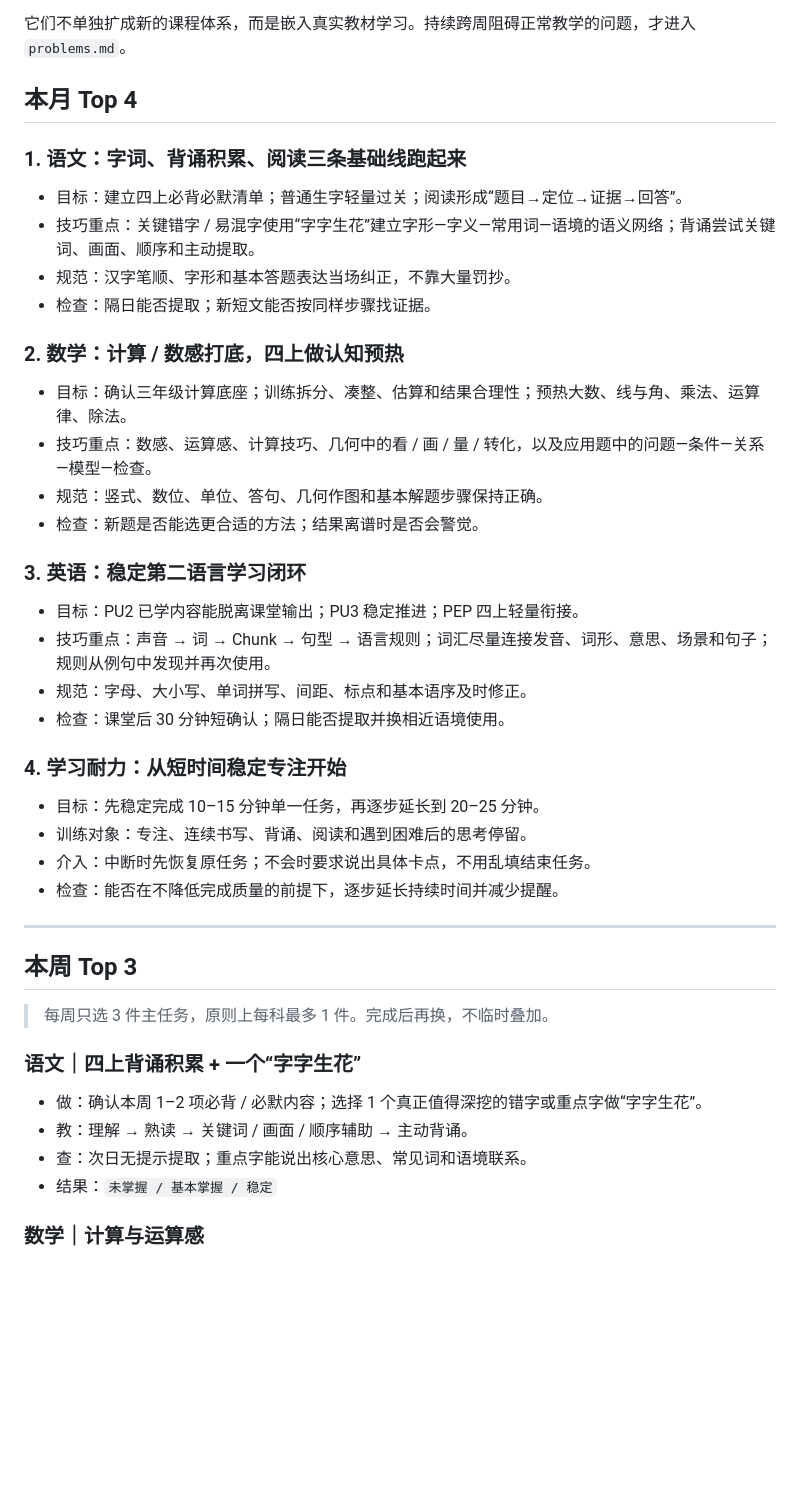
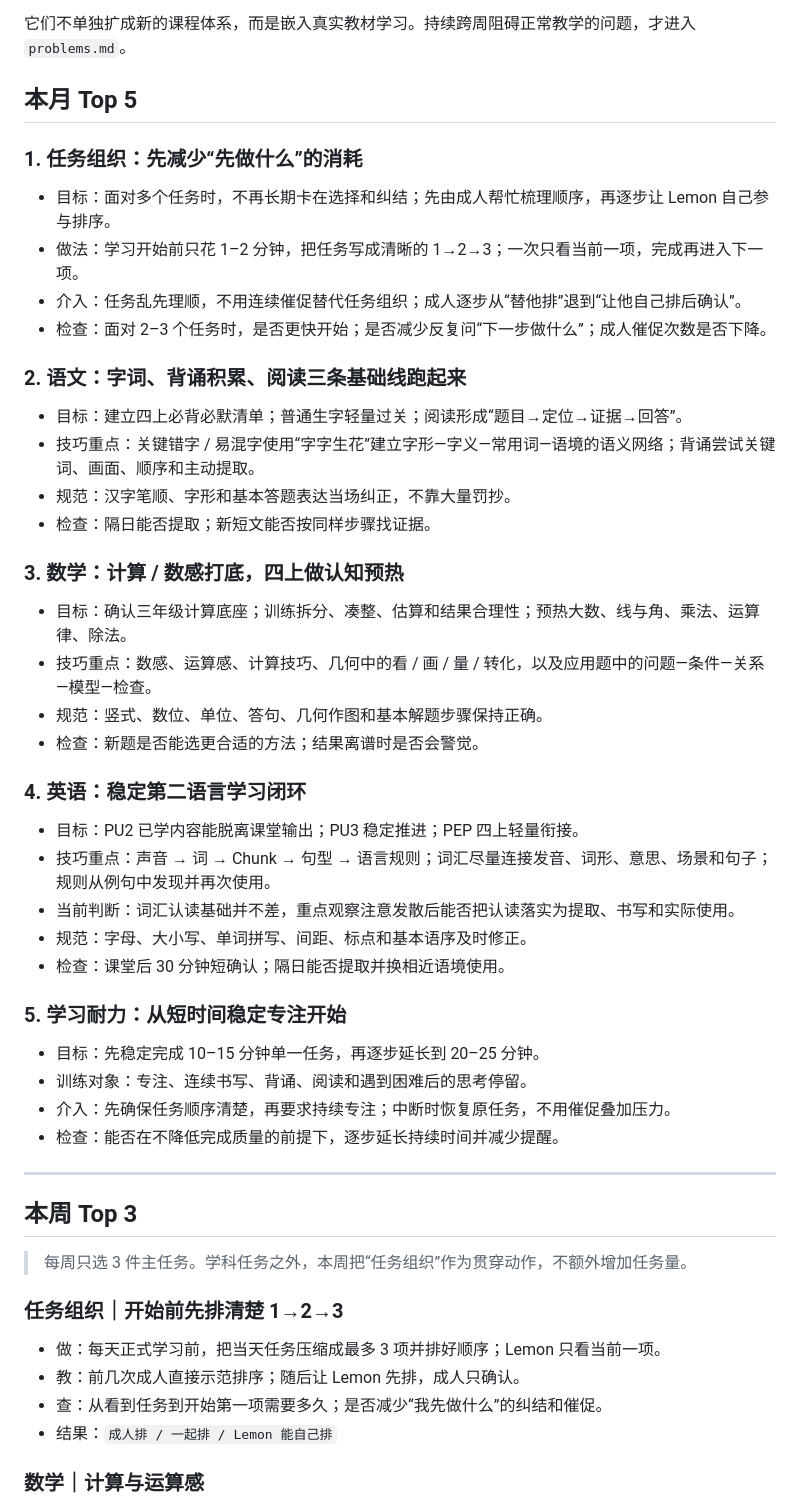
Before and after one commit to feng-y/lemon-learning, a Markdown page: active/CURRENT.md, the part around one of its changes. GitHub-like rendering; blank space fills up the shorter version.

```diff
--- a/active/CURRENT.md
+++ b/active/CURRENT.md
@@ -32,43 +32,50 @@ Short Lesson：每次 15–25 分钟，只教会一小步
 
 它们不单独扩成新的课程体系，而是嵌入真实教材学习。持续跨周阻碍正常教学的问题，才进入 `problems.md`。
 
-## 本月 Top 4
+## 本月 Top 5
 
-### 1. 语文：字词、背诵积累、阅读三条基础线跑起来
+### 1. 任务组织：先减少“先做什么”的消耗
+- 目标：面对多个任务时，不再长期卡在选择和纠结；先由成人帮忙梳理顺序，再逐步让 Lemon 自己参与排序。
+- 做法：学习开始前只花 1–2 分钟，把任务写成清晰的 1→2→3；一次只看当前一项，完成再进入下一项。
+- 介入：任务乱先理顺，不用连续催促替代任务组织；成人逐步从“替他排”退到“让他自己排后确认”。
+- 检查：面对 2–3 个任务时，是否更快开始；是否减少反复问“下一步做什么”；成人催促次数是否下降。
+
+### 2. 语文：字词、背诵积累、阅读三条基础线跑起来
 - 目标：建立四上必背必默清单；普通生字轻量过关；阅读形成“题目→定位→证据→回答”。
 - 技巧重点：关键错字 / 易混字使用“字字生花”建立字形—字义—常用词—语境的语义网络；背诵尝试关键词、画面、顺序和主动提取。
 - 规范：汉字笔顺、字形和基本答题表达当场纠正，不靠大量罚抄。
 - 检查：隔日能否提取；新短文能否按同样步骤找证据。
 
-### 2. 数学：计算 / 数感打底，四上做认知预热
+### 3. 数学：计算 / 数感打底，四上做认知预热
 - 目标：确认三年级计算底座；训练拆分、凑整、估算和结果合理性；预热大数、线与角、乘法、运算律、除法。
 - 技巧重点：数感、运算感、计算技巧、几何中的看 / 画 / 量 / 转化，以及应用题中的问题—条件—关系—模型—检查。
 - 规范：竖式、数位、单位、答句、几何作图和基本解题步骤保持正确。
 - 检查：新题是否能选更合适的方法；结果离谱时是否会警觉。
 
-### 3. 英语：稳定第二语言学习闭环
+### 4. 英语：稳定第二语言学习闭环
 - 目标：PU2 已学内容能脱离课堂输出；PU3 稳定推进；PEP 四上轻量衔接。
 - 技巧重点：声音 → 词 → Chunk → 句型 → 语言规则；词汇尽量连接发音、词形、意思、场景和句子；规则从例句中发现并再次使用。
+- 当前判断：词汇认读基础并不差，重点观察注意发散后能否把认读落实为提取、书写和实际使用。
 - 规范：字母、大小写、单词拼写、间距、标点和基本语序及时修正。
 - 检查：课堂后 30 分钟短确认；隔日能否提取并换相近语境使用。
 
-### 4. 学习耐力：从短时间稳定专注开始
+### 5. 学习耐力：从短时间稳定专注开始
 - 目标：先稳定完成 10–15 分钟单一任务，再逐步延长到 20–25 分钟。
 - 训练对象：专注、连续书写、背诵、阅读和遇到困难后的思考停留。
-- 介入：中断时先恢复原任务；不会时要求说出具体卡点，不用乱填结束任务。
+- 介入：先确保任务顺序清楚，再要求持续专注；中断时恢复原任务，不用催促叠加压力。
 - 检查：能否在不降低完成质量的前提下，逐步延长持续时间并减少提醒。
 
 ---
 
 ## 本周 Top 3
 
-> 每周只选 3 件主任务，原则上每科最多 1 件。完成后再换，不临时叠加。
+> 每周只选 3 件主任务。学科任务之外，本周把“任务组织”作为贯穿动作，不额外增加任务量。
 
-### 语文｜四上背诵积累 + 一个“字字生花”
-- 做：确认本周 1–2 项必背 / 必默内容；选择 1 个真正值得深挖的错字或重点字做“字字生花”。
-- 教：理解 → 熟读 → 关键词 / 画面 / 顺序辅助 → 主动背诵。
-- 查：次日无提示提取；重点字能说出核心意思、常见词和语境联系。
-- 结果：`未掌握 / 基本掌握 / 稳定`
+### 任务组织｜开始前先排清楚 1→2→3
+- 做：每天正式学习前，把当天任务压缩成最多 3 项并排好顺序；Lemon 只看当前一项。
+- 教：前几次成人直接示范排序；随后让 Lemon 先排，成人只确认。
+- 查：从看到任务到开始第一项需要多久；是否减少“我先做什么”的纠结和催促。
+- 结果：`成人排 / 一起排 / Lemon 能自己排`
 
 ### 数学｜计算与运算感
 - 做：每天 10–15 分钟，5–8 题；每组只针对一个目标，如凑整、拆分、估算或乘除基础。
```
Also changed, not shown: other parts of active/CURRENT.md (+16 -13 lines).
